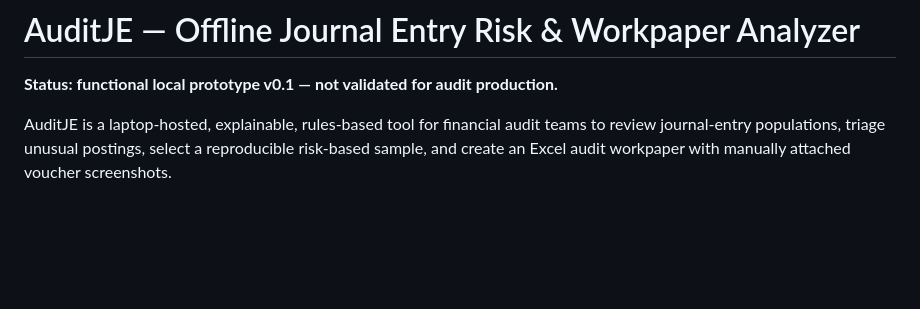
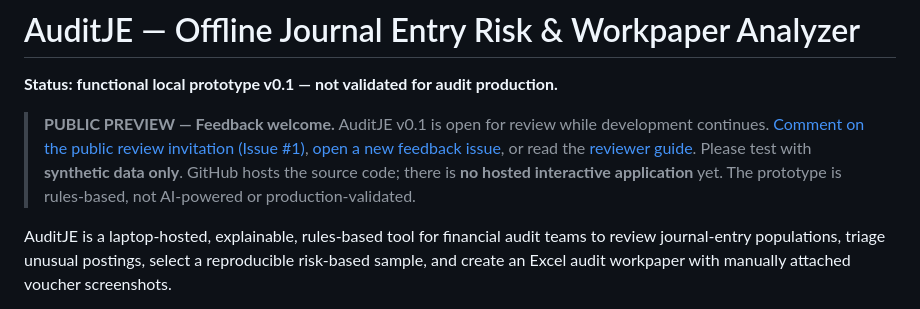
Before and after one commit to Faysalahmed1994/audit-journal-entry-risk-analyzer, a Markdown page: README.md, the part around the change. GitHub-like rendering; blank space fills up the shorter version.

Commit message:
docs: invite public review of AuditJE v0.1 with issue and reviewer guide

```diff
--- a/README.md
+++ b/README.md
@@ -1,6 +1,8 @@
 # AuditJE — Offline Journal Entry Risk & Workpaper Analyzer
 
 **Status: functional local prototype v0.1 — not validated for audit production.**
+
+> **PUBLIC PREVIEW — Feedback welcome.** AuditJE v0.1 is open for review while development continues. [Comment on the public review invitation (Issue #1)](https://github.com/Faysalahmed1994/audit-journal-entry-risk-analyzer/issues/1), [open a new feedback issue](https://github.com/Faysalahmed1994/audit-journal-entry-risk-analyzer/issues/new/choose), or read the [reviewer guide](docs/PUBLIC_REVIEW.md). Please test with **synthetic data only**. GitHub hosts the source code; there is **no hosted interactive application** yet. The prototype is rules-based, not AI-powered or production-validated.
 
 AuditJE is a laptop-hosted, explainable, rules-based tool for financial audit teams to review journal-entry populations, triage unusual postings, select a reproducible risk-based sample, and create an Excel audit workpaper with manually attached voucher screenshots.
 
```
